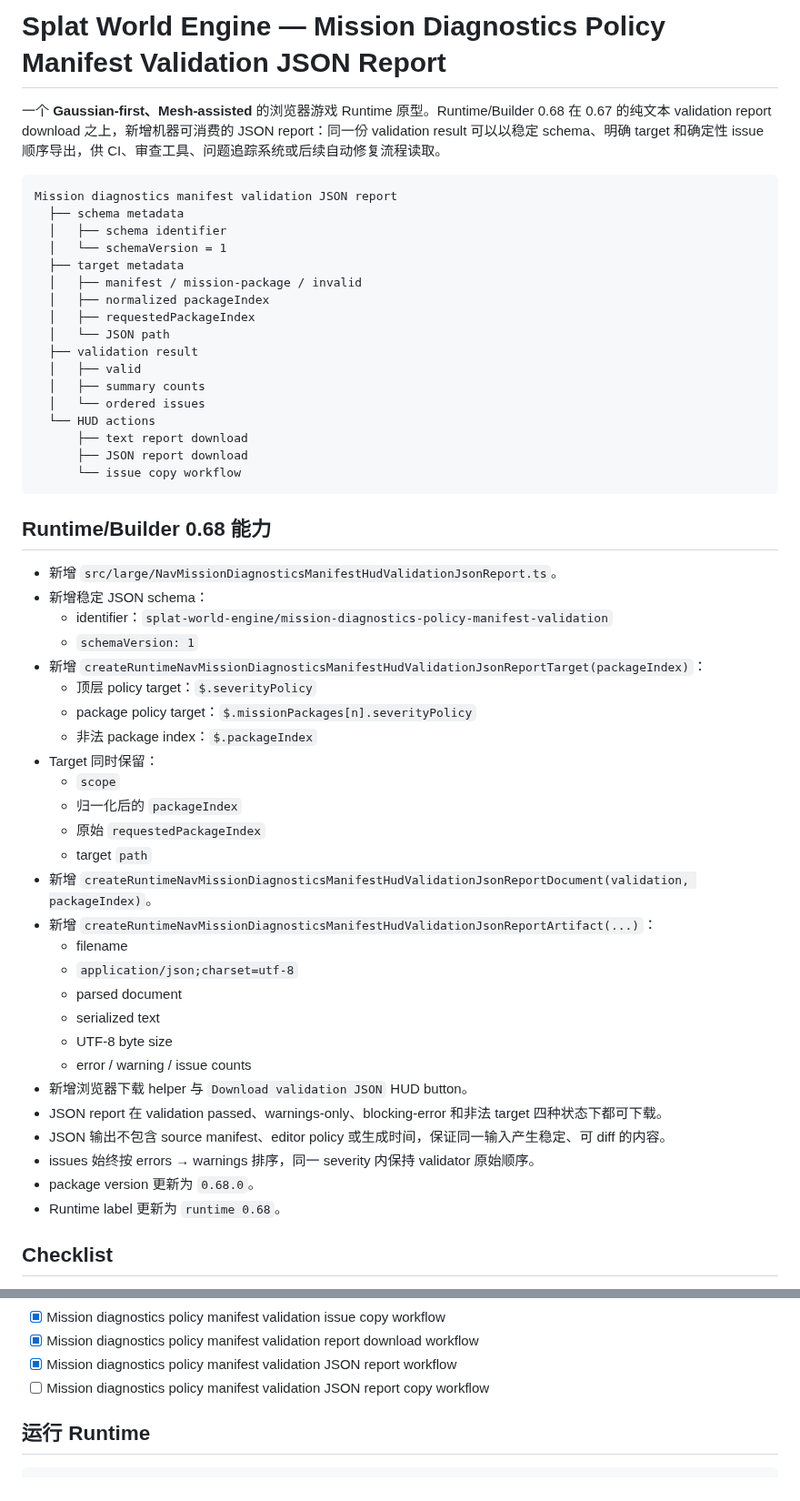
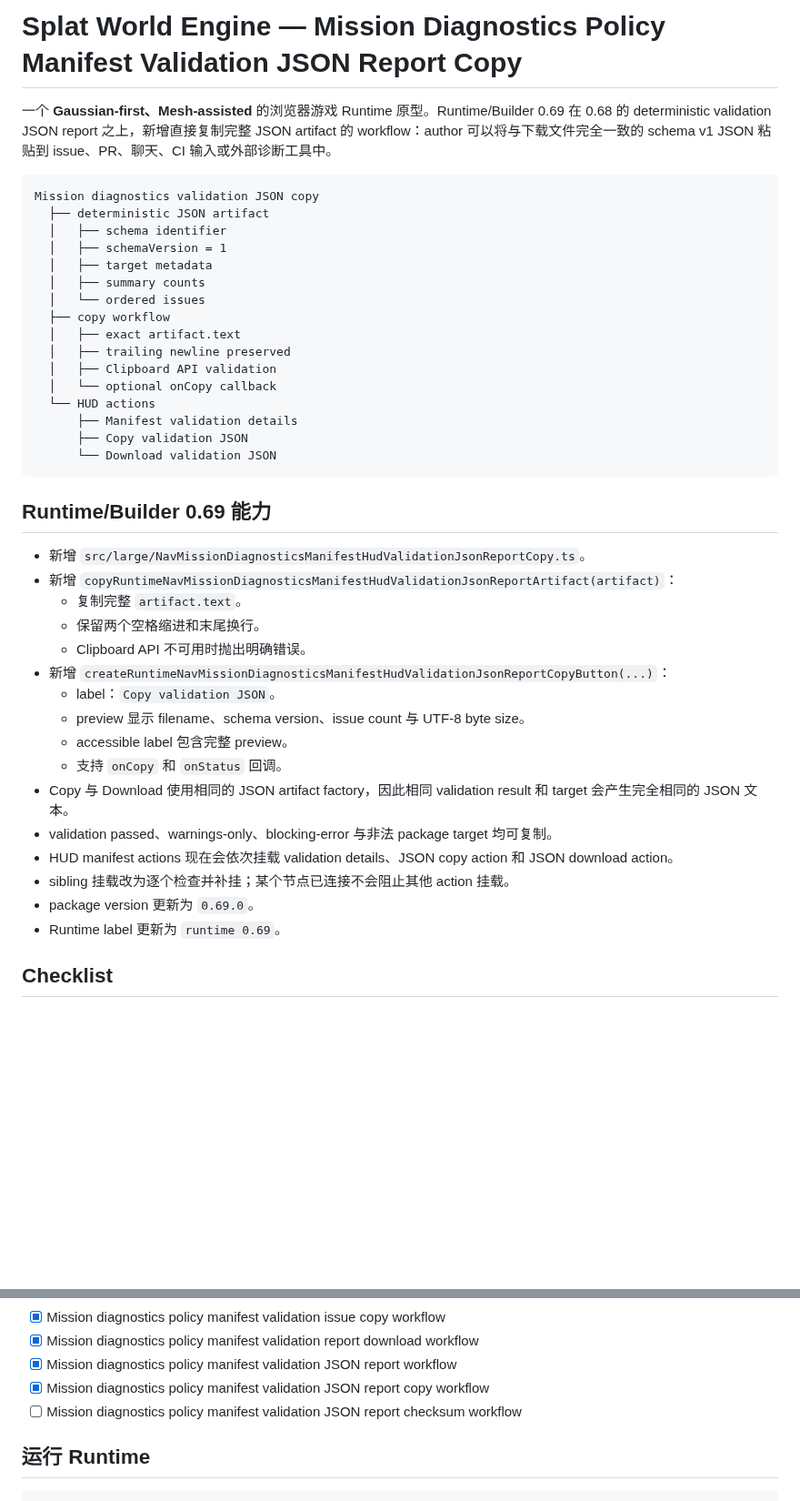
Before and after one commit to shell-echo/gaussian-world-engine, a Markdown page: README.md, 2 parts joined by grey strips. Shown at 91% size. Rendered like a GitHub page; blank space fills up the shorter version.

Commit message:
docs: document validation JSON report copy workflow

````diff
--- a/README.md
+++ b/README.md
@@ -1,56 +1,44 @@
-# Splat World Engine — Mission Diagnostics Policy Manifest Validation JSON Report
+# Splat World Engine — Mission Diagnostics Policy Manifest Validation JSON Report Copy
 
-一个 **Gaussian-first、Mesh-assisted** 的浏览器游戏 Runtime 原型。Runtime/Builder 0.68 在 0.67 的纯文本 validation report download 之上，新增机器可消费的 JSON report：同一份 validation result 可以以稳定 schema、明确 target 和确定性 issue 顺序导出，供 CI、审查工具、问题追踪系统或后续自动修复流程读取。
+一个 **Gaussian-first、Mesh-assisted** 的浏览器游戏 Runtime 原型。Runtime/Builder 0.69 在 0.68 的 deterministic validation JSON report 之上，新增直接复制完整 JSON artifact 的 workflow：author 可以将与下载文件完全一致的 schema v1 JSON 粘贴到 issue、PR、聊天、CI 输入或外部诊断工具中。
 
 ```text
-Mission diagnostics manifest validation JSON report
-  ├── schema metadata
+Mission diagnostics validation JSON copy
+  ├── deterministic JSON artifact
   │   ├── schema identifier
-  │   └── schemaVersion = 1
-  ├── target metadata
-  │   ├── manifest / mission-package / invalid
-  │   ├── normalized packageIndex
-  │   ├── requestedPackageIndex
-  │   └── JSON path
-  ├── validation result
-  │   ├── valid
+  │   ├── schemaVersion = 1
+  │   ├── target metadata
   │   ├── summary counts
   │   └── ordered issues
+  ├── copy workflow
+  │   ├── exact artifact.text
+  │   ├── trailing newline preserved
+  │   ├── Clipboard API validation
+  │   └── optional onCopy callback
   └── HUD actions
-      ├── text report download
-      ├── JSON report download
-      └── issue copy workflow
+      ├── Manifest validation details
+      ├── Copy validation JSON
+      └── Download validation JSON
 ```
 
-## Runtime/Builder 0.68 能力
+## Runtime/Builder 0.69 能力
 
-- 新增 `src/large/NavMissionDiagnosticsManifestHudValidationJsonReport.ts`。
-- 新增稳定 JSON schema：
-  - identifier：`splat-world-engine/mission-diagnostics-policy-manifest-validation`
-  - `schemaVersion: 1`
-- 新增 `createRuntimeNavMissionDiagnosticsManifestHudValidationJsonReportTarget(packageIndex)`：
-  - 顶层 policy target：`$.severityPolicy`
-  - package policy target：`$.missionPackages[n].severityPolicy`
-  - 非法 package index：`$.packageIndex`
-- Target 同时保留：
-  - `scope`
-  - 归一化后的 `packageIndex`
-  - 原始 `requestedPackageIndex`
-  - target `path`
-- 新增 `createRuntimeNavMissionDiagnosticsManifestHudValidationJsonReportDocument(validation, packageIndex)`。
-- 新增 `createRuntimeNavMissionDiagnosticsManifestHudValidationJsonReportArtifact(...)`：
-  - filename
-  - `application/json;charset=utf-8`
-  - parsed document
-  - serialized text
-  - UTF-8 byte size
-  - error / warning / issue counts
-- 新增浏览器下载 helper 与 `Download validation JSON` HUD button。
-- JSON report 在 validation passed、warnings-only、blocking-error 和非法 target 四种状态下都可下载。
-- JSON 输出不包含 source manifest、editor policy 或生成时间，保证同一输入产生稳定、可 diff 的内容。
-- issues 始终按 errors → warnings 排序，同一 severity 内保持 validator 原始顺序。
-- package version 更新为 `0.68.0`。
-- Runtime label 更新为 `runtime 0.68`。
+- 新增 `src/large/NavMissionDiagnosticsManifestHudValidationJsonReportCopy.ts`。
+- 新增 `copyRuntimeNavMissionDiagnosticsManifestHudValidationJsonReportArtifact(artifact)`：
+  - 复制完整 `artifact.text`。
+  - 保留两个空格缩进和末尾换行。
+  - Clipboard API 不可用时抛出明确错误。
+- 新增 `createRuntimeNavMissionDiagnosticsManifestHudValidationJsonReportCopyButton(...)`：
+  - label：`Copy validation JSON`。
+  - preview 显示 filename、schema version、issue count 与 UTF-8 byte size。
+  - accessible label 包含完整 preview。
+  - 支持 `onCopy` 和 `onStatus` 回调。
+- Copy 与 Download 使用相同的 JSON artifact factory，因此相同 validation result 和 target 会产生完全相同的 JSON 文本。
+- validation passed、warnings-only、blocking-error 与非法 package target 均可复制。
+- HUD manifest actions 现在会依次挂载 validation details、JSON copy action 和 JSON download action。
+- sibling 挂载改为逐个检查并补挂；某个节点已连接不会阻止其他 action 挂载。
+- package version 更新为 `0.69.0`。
+- Runtime label 更新为 `runtime 0.69`。
 
 ## Checklist
 
@@ -73,7 +61,8 @@ Mission diagnostics manifest validation JSON report
 - [x] Mission diagnostics policy manifest validation issue copy workflow
 - [x] Mission diagnostics policy manifest validation report download workflow
 - [x] Mission diagnostics policy manifest validation JSON report workflow
-- [ ] Mission diagnostics policy manifest validation JSON report copy workflow
+- [x] Mission diagnostics policy manifest validation JSON report copy workflow
+- [ ] Mission diagnostics policy manifest validation JSON report checksum workflow
 
 ## 运行 Runtime
 
````
Also changed, not shown: other parts of README.md (+75 -86 lines).
